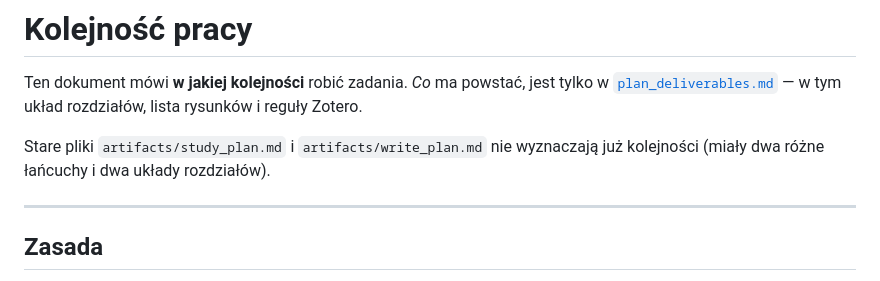
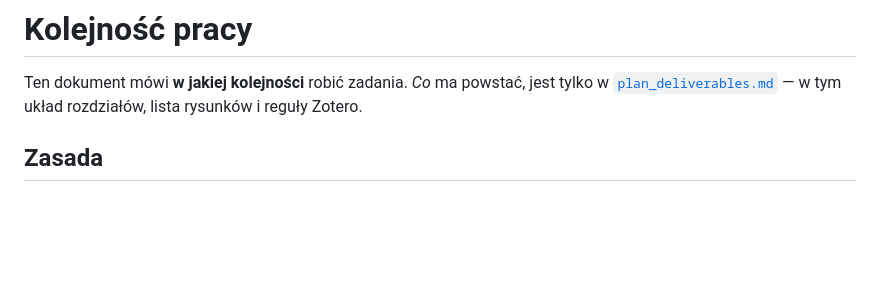
Before and after one commit to nix746/wifi-radar, a Markdown page: docs/plan_work_order.md, the part around the change. Drawn GitHub-style; blank space fills up the shorter version.

```diff
--- a/docs/plan_work_order.md
+++ b/docs/plan_work_order.md
@@ -1,10 +1,6 @@
 # Kolejność pracy
 
 Ten dokument mówi **w jakiej kolejności** robić zadania. *Co* ma powstać, jest tylko w [`plan_deliverables.md`](plan_deliverables.md) — w tym układ rozdziałów, lista rysunków i reguły Zotero.
-
-Stare pliki `artifacts/study_plan.md` i `artifacts/write_plan.md` nie wyznaczają już kolejności (miały dwa różne łańcuchy i dwa układy rozdziałów).
-
----
 
 ## Zasada
 
```
Also changed, not shown: docs/plan_deliverables.md (+2 -6 lines).
